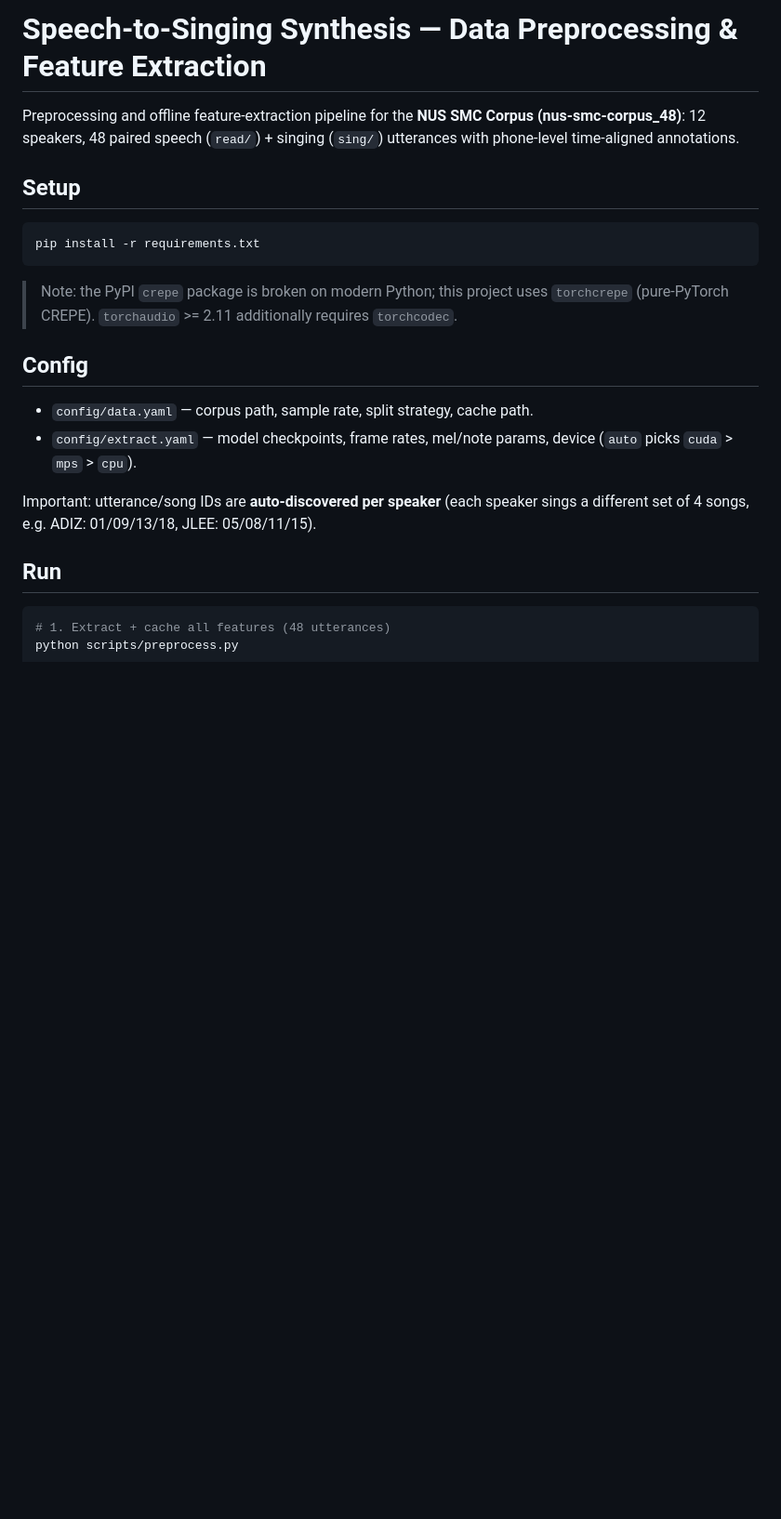
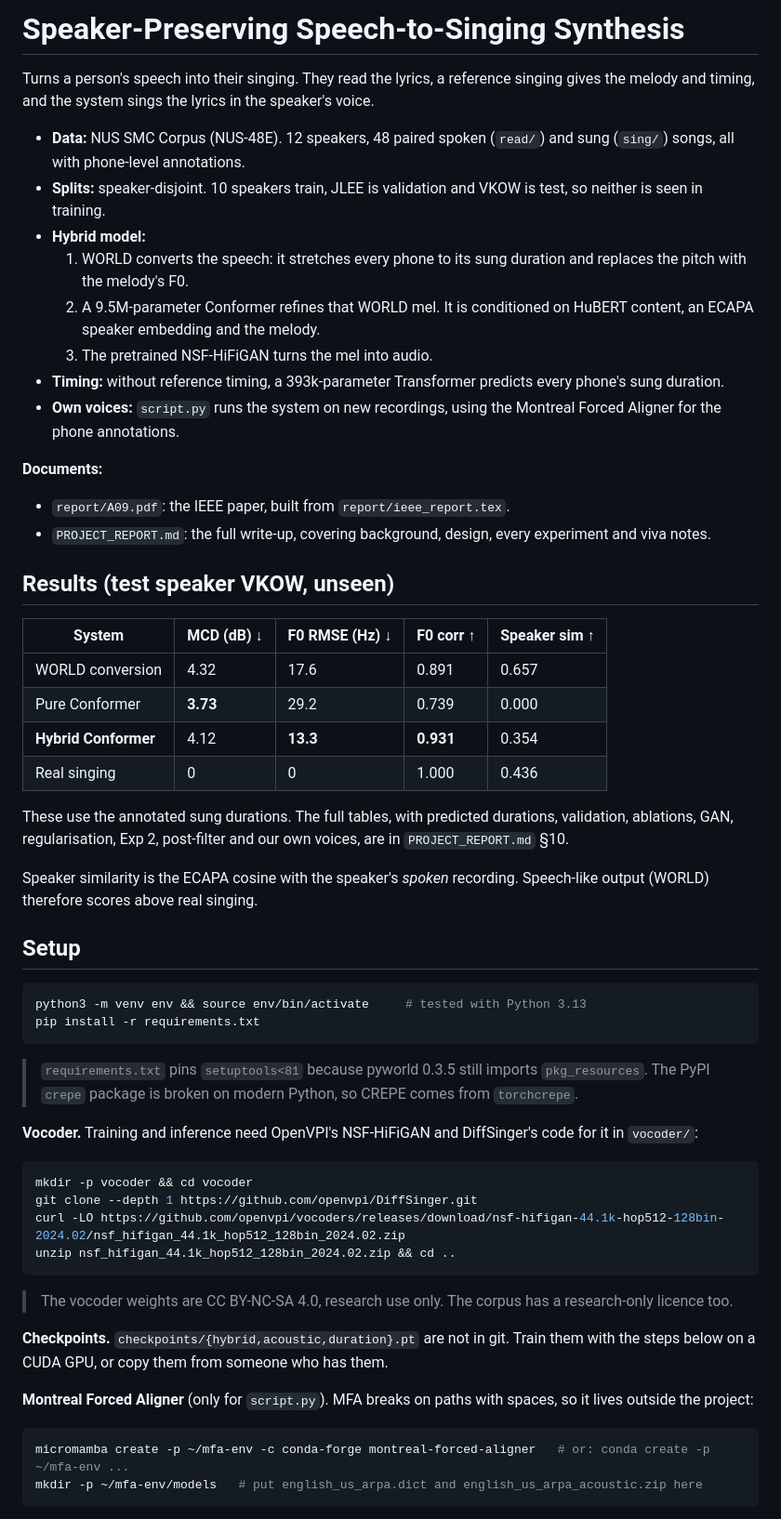
Before and after one commit to imbaraniii/Speech2Sing-Synthesis, a Markdown page: README.md, the part around one of its changes. Shown at 93% size. GitHub-like rendering; blank space fills up the shorter version.

````diff
--- a/README.md
+++ b/README.md
@@ -1,31 +1,70 @@
-# Speech-to-Singing Synthesis — Data Preprocessing & Feature Extraction
+# Speaker-Preserving Speech-to-Singing Synthesis
 
-Preprocessing and offline feature-extraction pipeline for the
-**NUS SMC Corpus (nus-smc-corpus_48)**: 12 speakers, 48 paired
-speech (`read/`) + singing (`sing/`) utterances with phone-level
-time-aligned annotations.
+Turns a person's speech into their singing. They read the lyrics, a reference singing gives the
+melody and timing, and the system sings the lyrics in the speaker's voice.
+
+- **Data:** NUS SMC Corpus (NUS-48E). 12 speakers, 48 paired spoken (`read/`) and sung (`sing/`)
+  songs, all with phone-level annotations.
+- **Splits:** speaker-disjoint. 10 speakers train, JLEE is validation and VKOW is test, so
+  neither is seen in training.
+- **Hybrid model:**
+  1. WORLD converts the speech: it stretches every phone to its sung duration and replaces the
+     pitch with the melody's F0.
+  2. A 9.5M-parameter Conformer refines that WORLD mel. It is conditioned on HuBERT content, an
+     ECAPA speaker embedding and the melody.
+  3. The pretrained NSF-HiFiGAN turns the mel into audio.
+- **Timing:** without reference timing, a 393k-parameter Transformer predicts every phone's sung
+  duration.
+- **Own voices:** `script.py` runs the system on new recordings, using the Montreal Forced Aligner
+  for the phone annotations.
+
+**Documents:**
+- `report/A09.pdf`: the IEEE paper, built from `report/ieee_report.tex`.
+- `PROJECT_REPORT.md`: the full write-up, covering background, design, every experiment and viva notes.
+
+## Results (test speaker VKOW, unseen)
+
+| System | MCD (dB) ↓ | F0 RMSE (Hz) ↓ | F0 corr ↑ | Speaker sim ↑ |
+|---|---|---|---|---|
+| WORLD conversion | 4.32 | 17.6 | 0.891 | 0.657 |
+| Pure Conformer | **3.73** | 29.2 | 0.739 | 0.000 |
+| **Hybrid Conformer** | 4.12 | **13.3** | **0.931** | 0.354 |
+| Real singing | 0 | 0 | 1.000 | 0.436 |
+
+These use the annotated sung durations. The full tables, with predicted durations, validation,
+ablations, GAN, regularisation, Exp 2, post-filter and our own voices, are in `PROJECT_REPORT.md` §10.
+
+Speaker similarity is the ECAPA cosine with the speaker's *spoken* recording. Speech-like output
+(WORLD) therefore scores above real singing.
 
 ## Setup
 
 ```bash
+python3 -m venv env && source env/bin/activate     # tested with Python 3.13
 pip install -r requirements.txt
 ```
 
-> Note: the PyPI `crepe` package is broken on modern Python; this project
-> uses `torchcrepe` (pure-PyTorch CREPE). `torchaudio` >= 2.11 additionally
-> requires `torchcodec`.
+> `requirements.txt` pins `setuptools<81` because pyworld 0.3.5 still imports `pkg_resources`. The PyPI
+> `crepe` package is broken on modern Python, so CREPE comes from `torchcrepe`.
 
-## Config
-
-- `config/data.yaml` — corpus path, sample rate, split strategy, cache path.
-- `config/extract.yaml` — model checkpoints, frame rates, mel/note params,
-  device (`auto` picks `cuda` > `mps` > `cpu`).
-
-Important: utterance/song IDs are **auto-discovered per speaker** (each
-speaker sings a different set of 4 songs, e.g. ADIZ: 01/09/13/18,
-JLEE: 05/08/11/15).
-
-## Run
+**Vocoder.** Training and inference need OpenVPI's NSF-HiFiGAN and DiffSinger's code for it in `vocoder/`:
 
 ```bash
-# 1. Extract + cache all features (48 utterances)
+mkdir -p vocoder && cd vocoder
+git clone --depth 1 https://github.com/openvpi/DiffSinger.git
+curl -LO https://github.com/openvpi/vocoders/releases/download/nsf-hifigan-44.1k-hop512-128bin-2024.02/nsf_hifigan_44.1k_hop512_128bin_2024.02.zip
+unzip nsf_hifigan_44.1k_hop512_128bin_2024.02.zip && cd ..
+```
+
+> The vocoder weights are CC BY-NC-SA 4.0, research use only. The corpus has a research-only licence too.
+
+**Checkpoints.** `checkpoints/{hybrid,acoustic,duration}.pt` are not in git. Train them with the steps
+below on a CUDA GPU, or copy them from someone who has them.
+
+**Montreal Forced Aligner** (only for `script.py`). MFA breaks on paths with spaces, so it lives outside the project:
+
+```bash
+micromamba create -p ~/mfa-env -c conda-forge montreal-forced-aligner   # or: conda create -p ~/mfa-env ...
+mkdir -p ~/mfa-env/models   # put english_us_arpa.dict and english_us_arpa_acoustic.zip here
+```
+
````
Also changed, not shown: other parts of README.md (+105 -56 lines).
